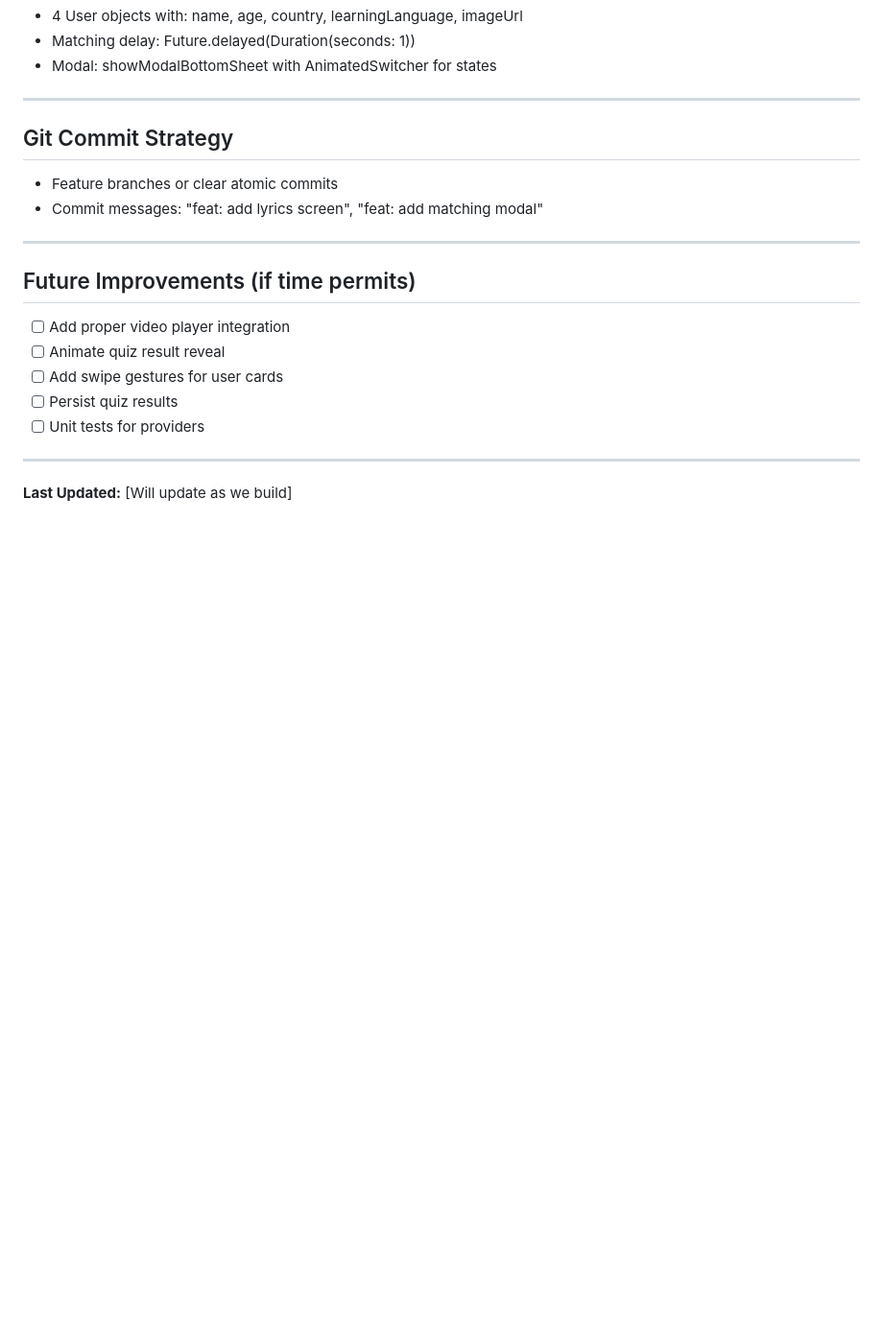
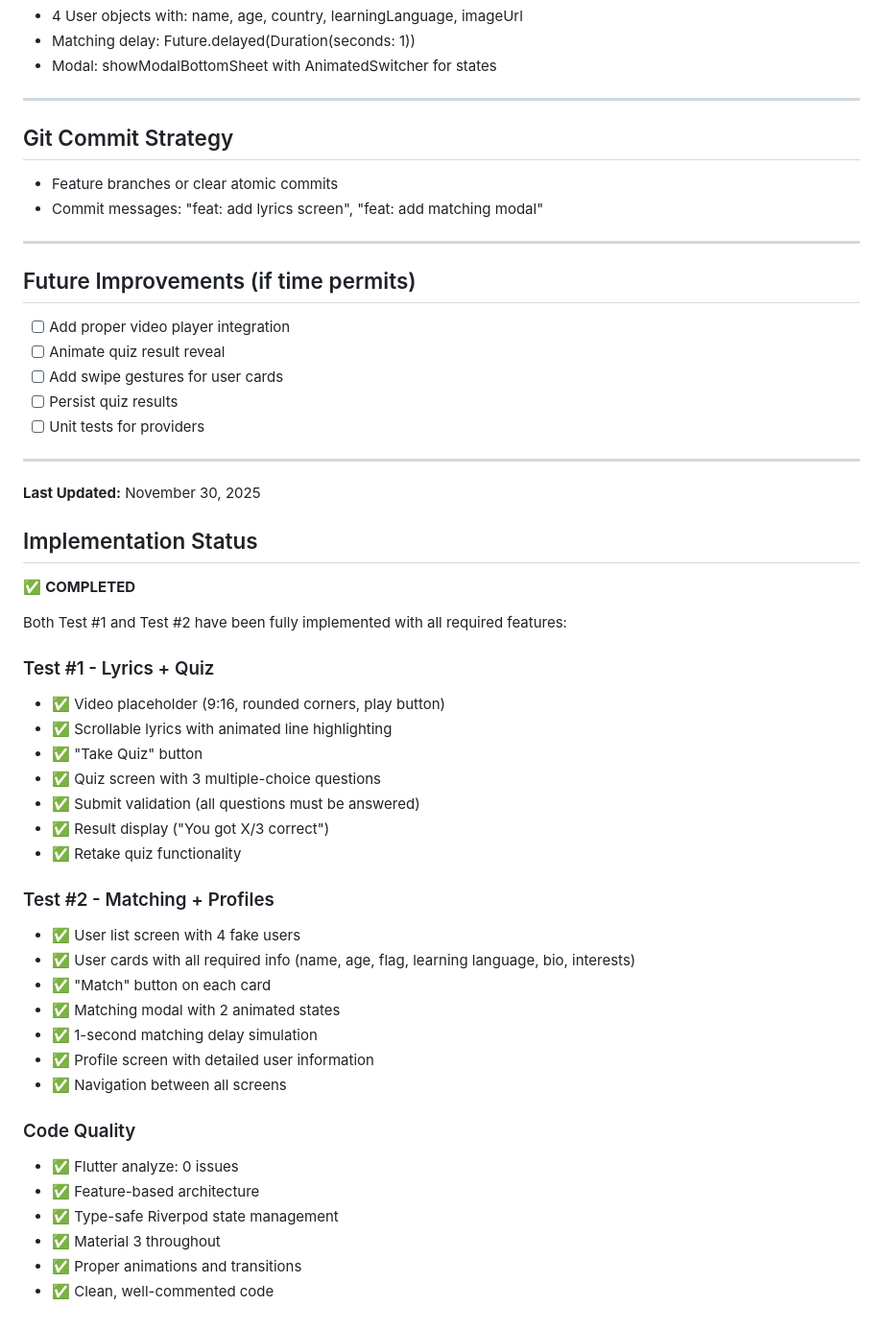
Before and after one commit to raphaelscartezini/canary-test, a Markdown page: canary_mini_app/PROJECT_SPEC.md, the part around the change. Shown at 96% size. Rendered like a GitHub page; blank space fills up the shorter version.

Commit message:
docs: update PROJECT_SPEC.md with implementation status
- Added completion status for both tests
- Documented all implemented features
- Added code quality metrics

🤖 Generated with [Claude Code](https://claude.com/claude-code)

Co-Authored-By: Claude <noreply@anthropic.com>

```diff
--- a/canary_mini_app/PROJECT_SPEC.md
+++ b/canary_mini_app/PROJECT_SPEC.md
@@ -198,4 +198,36 @@ dev_dependencies:
 
 ---
 
-**Last Updated:** [Will update as we build]
+**Last Updated:** November 30, 2025
+
+## Implementation Status
+
+✅ **COMPLETED**
+
+Both Test #1 and Test #2 have been fully implemented with all required features:
+
+### Test #1 - Lyrics + Quiz
+- ✅ Video placeholder (9:16, rounded corners, play button)
+- ✅ Scrollable lyrics with animated line highlighting
+- ✅ "Take Quiz" button
+- ✅ Quiz screen with 3 multiple-choice questions
+- ✅ Submit validation (all questions must be answered)
+- ✅ Result display ("You got X/3 correct")
+- ✅ Retake quiz functionality
+
+### Test #2 - Matching + Profiles
+- ✅ User list screen with 4 fake users
+- ✅ User cards with all required info (name, age, flag, learning language, bio, interests)
+- ✅ "Match" button on each card
+- ✅ Matching modal with 2 animated states
+- ✅ 1-second matching delay simulation
+- ✅ Profile screen with detailed user information
+- ✅ Navigation between all screens
+
+### Code Quality
+- ✅ Flutter analyze: 0 issues
+- ✅ Feature-based architecture
+- ✅ Type-safe Riverpod state management
+- ✅ Material 3 throughout
+- ✅ Proper animations and transitions
+- ✅ Clean, well-commented code
```
